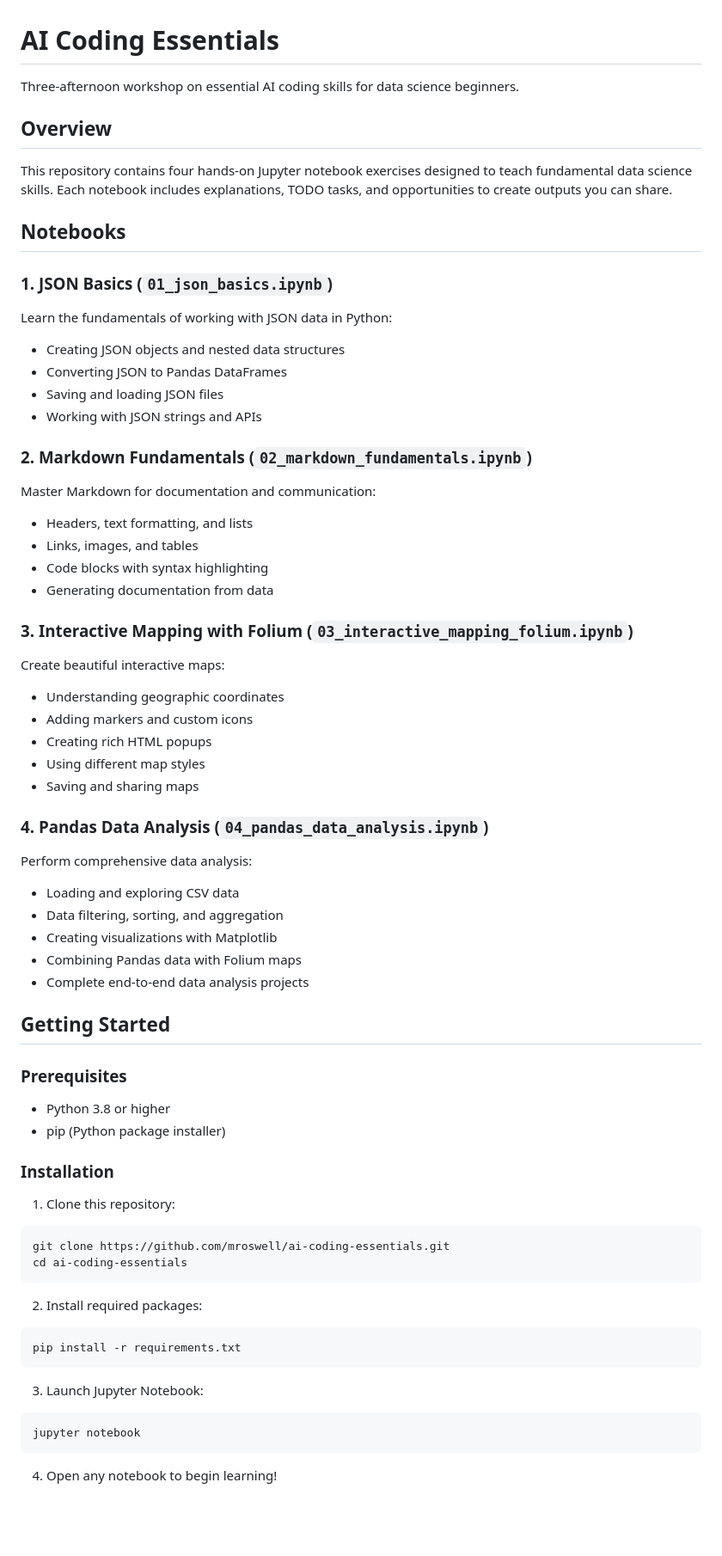
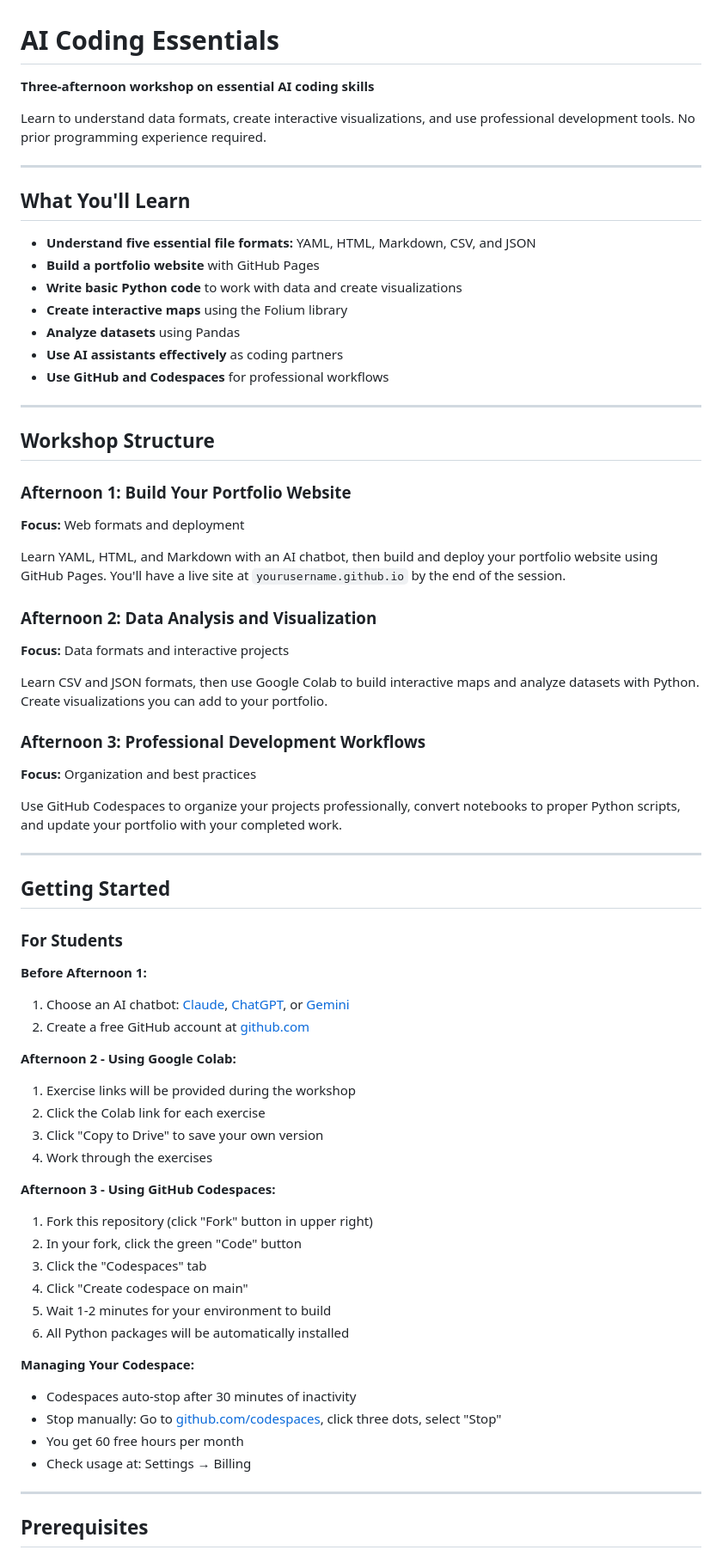
Before and after one commit to mroswell/ai-coding-essentials, a Markdown page: README.md, the part around one of its changes. Shown at 86% size. Rendered like a GitHub page; blank space fills up the shorter version.

Commit message:
Revise README for workshop clarity and structure
Updated the README to enhance clarity and structure, including workshop details and learning objectives.

````diff
--- a/README.md
+++ b/README.md
@@ -1,67 +1,71 @@
 # AI Coding Essentials
 
-Three-afternoon workshop on essential AI coding skills for data science beginners.
+**Three-afternoon workshop on essential AI coding skills**
 
-## Overview
+Learn to understand data formats, create interactive visualizations, and use professional development tools. No prior programming experience required.
 
-This repository contains four hands-on Jupyter notebook exercises designed to teach fundamental data science skills. Each notebook includes explanations, TODO tasks, and opportunities to create outputs you can share.
+---
 
-## Notebooks
+## What You'll Learn
 
-### 1. JSON Basics (`01_json_basics.ipynb`)
-Learn the fundamentals of working with JSON data in Python:
-- Creating JSON objects and nested data structures
-- Converting JSON to Pandas DataFrames
-- Saving and loading JSON files
-- Working with JSON strings and APIs
+- **Understand five essential file formats:** YAML, HTML, Markdown, CSV, and JSON
+- **Build a portfolio website** with GitHub Pages
+- **Write basic Python code** to work with data and create visualizations
+- **Create interactive maps** using the Folium library
+- **Analyze datasets** using Pandas
+- **Use AI assistants effectively** as coding partners
+- **Use GitHub and Codespaces** for professional workflows
 
-### 2. Markdown Fundamentals (`02_markdown_fundamentals.ipynb`)
-Master Markdown for documentation and communication:
-- Headers, text formatting, and lists
-- Links, images, and tables
-- Code blocks with syntax highlighting
-- Generating documentation from data
+---
 
-### 3. Interactive Mapping with Folium (`03_interactive_mapping_folium.ipynb`)
-Create beautiful interactive maps:
-- Understanding geographic coordinates
-- Adding markers and custom icons
-- Creating rich HTML popups
-- Using different map styles
-- Saving and sharing maps
+## Workshop Structure
 
-### 4. Pandas Data Analysis (`04_pandas_data_analysis.ipynb`)
-Perform comprehensive data analysis:
-- Loading and exploring CSV data
-- Data filtering, sorting, and aggregation
-- Creating visualizations with Matplotlib
-- Combining Pandas data with Folium maps
-- Complete end-to-end data analysis projects
+### Afternoon 1: Build Your Portfolio Website
+**Focus:** Web formats and deployment
+
+Learn YAML, HTML, and Markdown with an AI chatbot, then build and deploy your portfolio website using GitHub Pages. You'll have a live site at `yourusername.github.io` by the end of the session.
+
+### Afternoon 2: Data Analysis and Visualization
+**Focus:** Data formats and interactive projects
+
+Learn CSV and JSON formats, then use Google Colab to build interactive maps and analyze datasets with Python. Create visualizations you can add to your portfolio.
+
+### Afternoon 3: Professional Development Workflows
+**Focus:** Organization and best practices
+
+Use GitHub Codespaces to organize your projects professionally, convert notebooks to proper Python scripts, and update your portfolio with your completed work.
+
+---
 
 ## Getting Started
 
-### Prerequisites
+### For Students
 
-- Python 3.8 or higher
-- pip (Python package installer)
+**Before Afternoon 1:**
+1. Choose an AI chatbot: [Claude](https://claude.ai), [ChatGPT](https://chat.openai.com), or [Gemini](https://gemini.google.com)
+2. Create a free GitHub account at [github.com](https://github.com)
 
-### Installation
+**Afternoon 2 - Using Google Colab:**
+1. Exercise links will be provided during the workshop
+2. Click the Colab link for each exercise
+3. Click "Copy to Drive" to save your own version
+4. Work through the exercises
 
-1. Clone this repository:
-```bash
-git clone https://github.com/mroswell/ai-coding-essentials.git
-cd ai-coding-essentials
-```
+**Afternoon 3 - Using GitHub Codespaces:**
+1. Fork this repository (click "Fork" button in upper right)
+2. In your fork, click the green "Code" button
+3. Click the "Codespaces" tab
+4. Click "Create codespace on main"
+5. Wait 1-2 minutes for your environment to build
+6. All Python packages will be automatically installed
 
-2. Install required packages:
-```bash
-pip install -r requirements.txt
-```
+**Managing Your Codespace:**
+- Codespaces auto-stop after 30 minutes of inactivity
+- Stop manually: Go to [github.com/codespaces](https://github.com/codespaces), click three dots, select "Stop"
+- You get 60 free hours per month
+- Check usage at: Settings → Billing
 
-3. Launch Jupyter Notebook:
-```bash
-jupyter notebook
-```
+---
 
-4. Open any notebook to begin learning!
+## Prerequisites
 
````
Also changed, not shown: other parts of README.md (+33 -27 lines).
